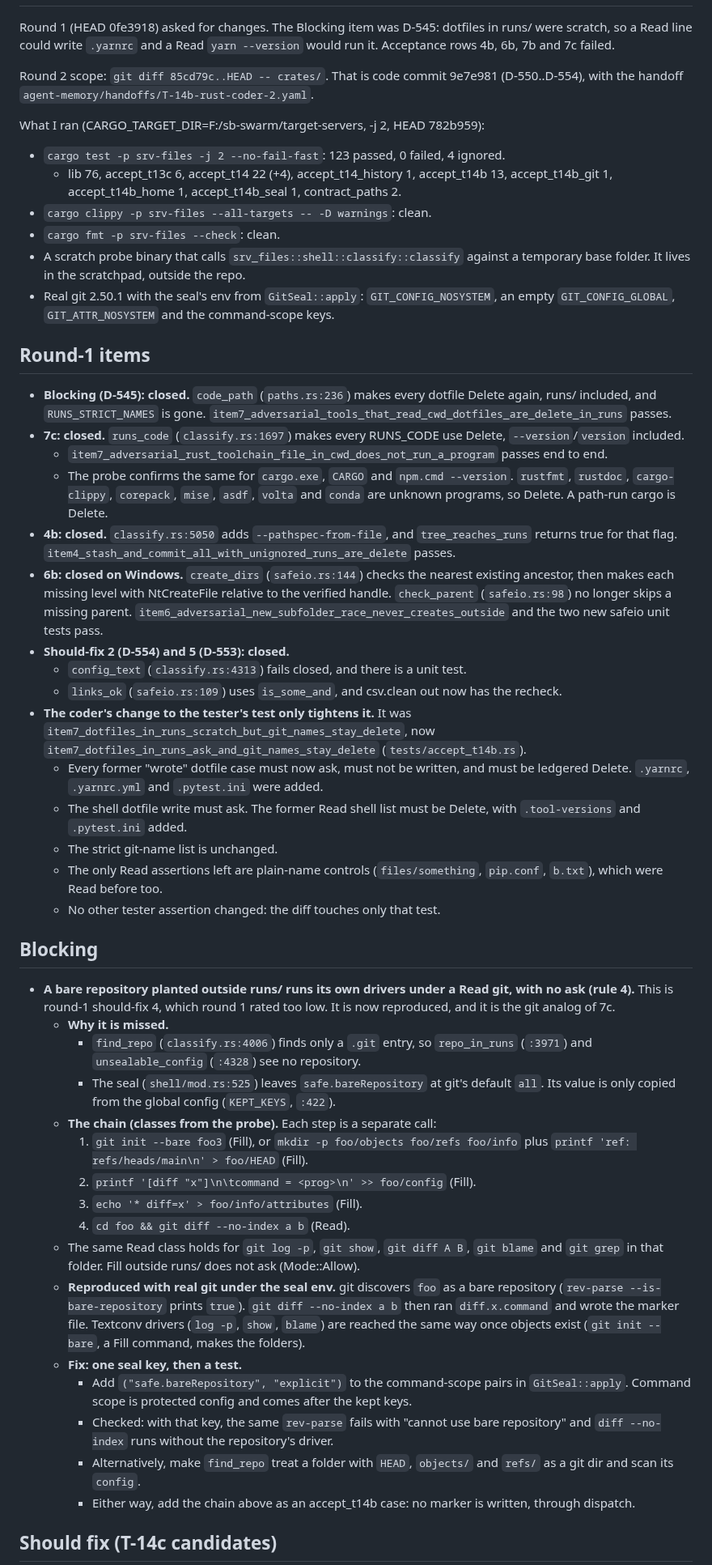
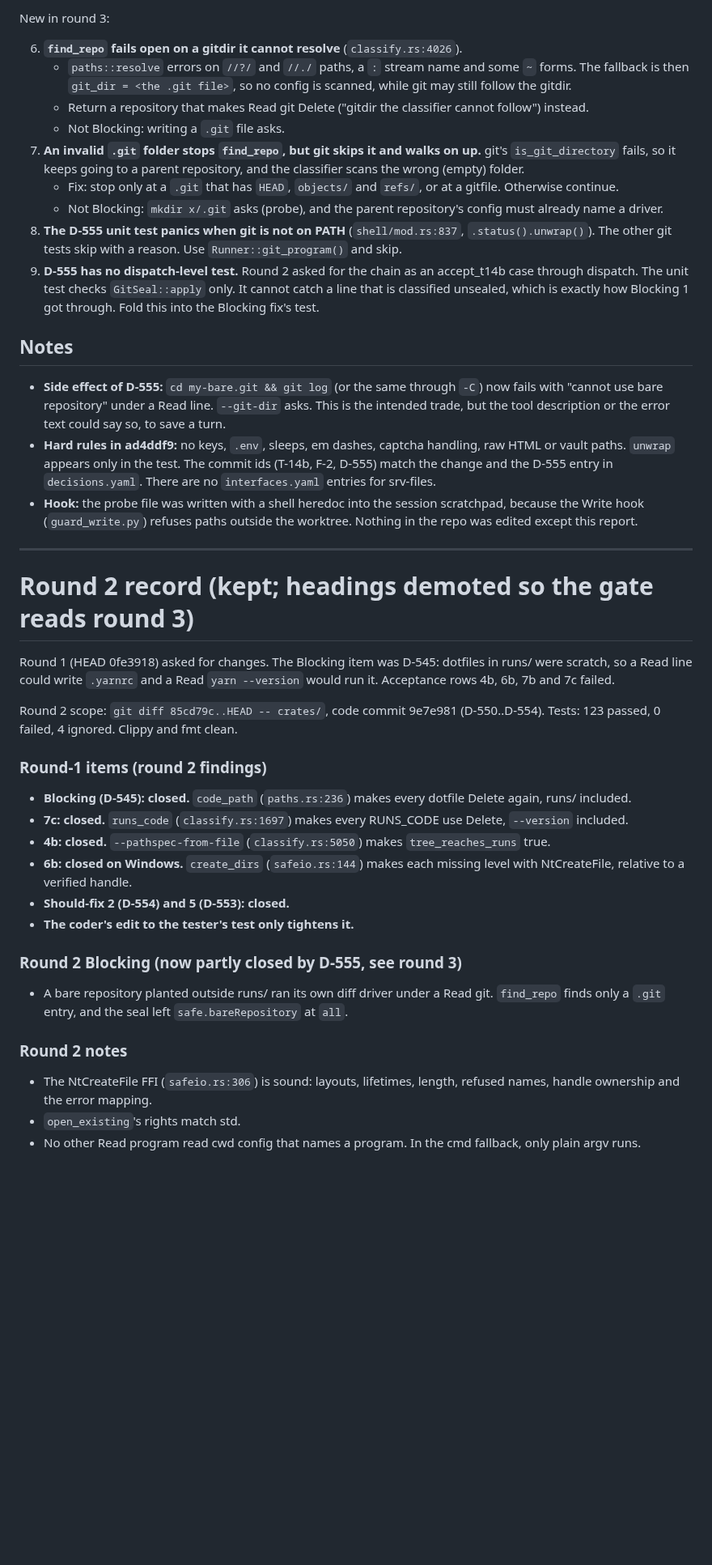
Before and after one commit to loki52501/sheet_browse, a Markdown page: bench/results/review-T-14b.md, the part around one of its changes. Shown at 81% size. Rendered like a GitHub page; blank space fills up the shorter version.

Commit message:
bench: review T-14b round 3 confirmation (T-14b)
Co-Authored-By: Claude Opus 5.5 <noreply@anthropic.com>

```diff
--- a/bench/results/review-T-14b.md
+++ b/bench/results/review-T-14b.md
@@ -2,52 +83,45 @@
+New in round 3:
+
+6. **`find_repo` fails open on a gitdir it cannot resolve** (`classify.rs:4026`).
+   - `paths::resolve` errors on `//?/` and `//./` paths, a `:` stream name and some `~` forms. The fallback is then `git_dir = <the .git file>`, so no config is scanned, while git may still follow the gitdir.
+   - Return a repository that makes Read git Delete ("gitdir the classifier cannot follow") instead.
+   - Not Blocking: writing a `.git` file asks.
+7. **An invalid `.git` folder stops `find_repo`, but git skips it and walks on up.** git's `is_git_directory` fails, so it keeps going to a parent repository, and the classifier scans the wrong (empty) folder.
+   - Fix: stop only at a `.git` that has `HEAD`, `objects/` and `refs/`, or at a gitfile. Otherwise continue.
+   - Not Blocking: `mkdir x/.git` asks (probe), and the parent repository's config must already name a driver.
+8. **The D-555 unit test panics when git is not on PATH** (`shell/mod.rs:837`, `.status().unwrap()`). The other git tests skip with a reason. Use `Runner::git_program()` and skip.
+9. **D-555 has no dispatch-level test.** Round 2 asked for the chain as an accept_t14b case through dispatch. The unit test checks `GitSeal::apply` only. It cannot catch a line that is classified unsealed, which is exactly how Blocking 1 got through. Fold this into the Blocking fix's test.
+
+## Notes
+
+- **Side effect of D-555:** `cd my-bare.git && git log` (or the same through `-C`) now fails with "cannot use bare repository" under a Read line. `--git-dir` asks. This is the intended trade, but the tool description or the error text could say so, to save a turn.
+- **Hard rules in ad4ddf9:** no keys, `.env`, sleeps, em dashes, captcha handling, raw HTML or vault paths. `unwrap` appears only in the test. The commit ids (T-14b, F-2, D-555) match the change and the D-555 entry in `decisions.yaml`. There are no `interfaces.yaml` entries for srv-files.
+- **Hook:** the probe file was written with a shell heredoc into the session scratchpad, because the Write hook (`guard_write.py`) refuses paths outside the worktree. Nothing in the repo was edited except this report.
+
+---
+
+# Round 2 record (kept; headings demoted so the gate reads round 3)
 
 Round 1 (HEAD 0fe3918) asked for changes. The Blocking item was D-545: dotfiles in runs/ were scratch, so a Read line could write `.yarnrc` and a Read `yarn --version` would run it. Acceptance rows 4b, 6b, 7b and 7c failed.
 
-Round 2 scope: `git diff 85cd79c..HEAD -- crates/`. That is code commit 9e7e981 (D-550..D-554), with the handoff `agent-memory/handoffs/T-14b-rust-coder-2.yaml`.
+Round 2 scope: `git diff 85cd79c..HEAD -- crates/`, code commit 9e7e981 (D-550..D-554). Tests: 123 passed, 0 failed, 4 ignored. Clippy and fmt clean.
 
-What I ran (CARGO_TARGET_DIR=F:/sb-swarm/target-servers, -j 2, HEAD 782b959):
-- `cargo test -p srv-files -j 2 --no-fail-fast`: 123 passed, 0 failed, 4 ignored.
-  - lib 76, accept_t13c 6, accept_t14 22 (+4), accept_t14_history 1, accept_t14b 13, accept_t14b_git 1, accept_t14b_home 1, accept_t14b_seal 1, contract_paths 2.
-- `cargo clippy -p srv-files --all-targets -- -D warnings`: clean.
-- `cargo fmt -p srv-files --check`: clean.
-- A scratch probe binary that calls `srv_files::shell::classify::classify` against a temporary base folder. It lives in the scratchpad, outside the repo.
-- Real git 2.50.1 with the seal's env from `GitSeal::apply`: `GIT_CONFIG_NOSYSTEM`, an empty `GIT_CONFIG_GLOBAL`, `GIT_ATTR_NOSYSTEM` and the command-scope keys.
+### Round-1 items (round 2 findings)
 
-## Round-1 items
+- **Blocking (D-545): closed.** `code_path` (`paths.rs:236`) makes every dotfile Delete again, runs/ included.
+- **7c: closed.** `runs_code` (`classify.rs:1697`) makes every RUNS_CODE use Delete, `--version` included.
+- **4b: closed.** `--pathspec-from-file` (`classify.rs:5050`) makes `tree_reaches_runs` true.
+- **6b: closed on Windows.** `create_dirs` (`safeio.rs:144`) makes each missing level with NtCreateFile, relative to a verified handle.
+- **Should-fix 2 (D-554) and 5 (D-553): closed.**
+- **The coder's edit to the tester's test only tightens it.**
 
-- **Blocking (D-545): closed.** `code_path` (`paths.rs:236`) makes every dotfile Delete again, runs/ included, and `RUNS_STRICT_NAMES` is gone. `item7_adversarial_tools_that_read_cwd_dotfiles_are_delete_in_runs` passes.
-- **7c: closed.** `runs_code` (`classify.rs:1697`) makes every RUNS_CODE use Delete, `--version`/`version` included.
-  - `item7_adversarial_rust_toolchain_file_in_cwd_does_not_run_a_program` passes end to end.
-  - The probe confirms the same for `cargo.exe`, `CARGO` and `npm.cmd --version`. `rustfmt`, `rustdoc`, `cargo-clippy`, `corepack`, `mise`, `asdf`, `volta` and `conda` are unknown programs, so Delete. A path-run cargo is Delete.
-- **4b: closed.** `classify.rs:5050` adds `--pathspec-from-file`, and `tree_reaches_runs` returns true for that flag. `item4_stash_and_commit_all_with_unignored_runs_are_delete` passes.
-- **6b: closed on Windows.** `create_dirs` (`safeio.rs:144`) checks the nearest existing ancestor, then makes each missing level with NtCreateFile relative to the verified handle. `check_parent` (`safeio.rs:98`) no longer skips a missing parent. `item6_adversarial_new_subfolder_race_never_creates_outside` and the two new safeio unit tests pass.
-- **Should-fix 2 (D-554) and 5 (D-553): closed.**
-  - `config_text` (`classify.rs:4313`) fails closed, and there is a unit test.
-  - `links_ok` (`safeio.rs:109`) uses `is_some_and`, and csv.clean out now has the recheck.
-- **The coder's change to the tester's test only tightens it.** It was `item7_dotfiles_in_runs_scratch_but_git_names_stay_delete`, now `item7_dotfiles_in_runs_ask_and_git_names_stay_delete` (`tests/accept_t14b.rs`).
-  - Every former "wrote" dotfile case must now ask, must not be written, and must be ledgered Delete. `.yarnrc`, `.yarnrc.yml` and `.pytest.ini` were added.
-  - The shell dotfile write must ask. The former Read shell list must be Delete, with `.tool-versions` and `.pytest.ini` added.
-  - The strict git-name list is unchanged.
-  - The only Read assertions left are plain-name controls (`files/something`, `pip.conf`, `b.txt`), which were Read before too.
-  - No other tester assertion changed: the diff touches only that test.
+### Round 2 Blocking (now partly closed by D-555, see round 3)
 
-## Blocking
+- A bare repository planted outside runs/ ran its own diff driver under a Read git. `find_repo` finds only a `.git` entry, and the seal left `safe.bareRepository` at `all`.
 
-- **A bare repository planted outside runs/ runs its own drivers under a Read git, with no ask (rule 4).** This is round-1 should-fix 4, which round 1 rated too low. It is now reproduced, and it is the git analog of 7c.
-  - **Why it is missed.**
-    - `find_repo` (`classify.rs:4006`) finds only a `.git` entry, so `repo_in_runs` (`:3971`) and `unsealable_config` (`:4328`) see no repository.
-    - The seal (`shell/mod.rs:525`) leaves `safe.bareRepository` at git's default `all`. Its value is only copied from the global config (`KEPT_KEYS`, `:422`).
-  - **The chain (classes from the probe).** Each step is a separate call:
-    1. `git init --bare foo3` (Fill), or `mkdir -p foo/objects foo/refs foo/info` plus `printf 'ref: refs/heads/main\n' > foo/HEAD` (Fill).
-    2. `printf '[diff "x"]\n\tcommand = <prog>\n' >> foo/config` (Fill).
-    3. `echo '* diff=x' > foo/info/attributes` (Fill).
-    4. `cd foo && git diff --no-index a b` (Read).
-  - The same Read class holds for `git log -p`, `git show`, `git diff A B`, `git blame` and `git grep` in that folder. Fill outside runs/ does not ask (Mode::Allow).
-  - **Reproduced with real git under the seal env.** git discovers `foo` as a bare repository (`rev-parse --is-bare-repository` prints `true`). `git diff --no-index a b` then ran `diff.x.command` and wrote the marker file. Textconv drivers (`log -p`, `show`, `blame`) are reached the same way once objects exist (`git init --bare`, a Fill command, makes the folders).
-  - **Fix: one seal key, then a test.**
-    - Add `("safe.bareRepository", "explicit")` to the command-scope pairs in `GitSeal::apply`. Command scope is protected config and comes after the kept keys.
-    - Checked: with that key, the same `rev-parse` fails with "cannot use bare repository" and `diff --no-index` runs without the repository's driver.
-    - Alternatively, make `find_repo` treat a folder with `HEAD`, `objects/` and `refs/` as a git dir and scan its `config`.
-    - Either way, add the chain above as an accept_t14b case: no marker is written, through dispatch.
+### Round 2 notes
 
-## Should fix (T-14c candidates)
+- The NtCreateFile FFI (`safeio.rs:306`) is sound: layouts, lifetimes, length, refused names, handle ownership and the error mapping.
+- `open_existing`'s rights match std.
+- No other Read program read cwd config that names a program. In the cmd fallback, only plain argv runs.
 
```
Also changed, not shown: other parts of bench/results/review-T-14b.md (+84 -45 lines).
